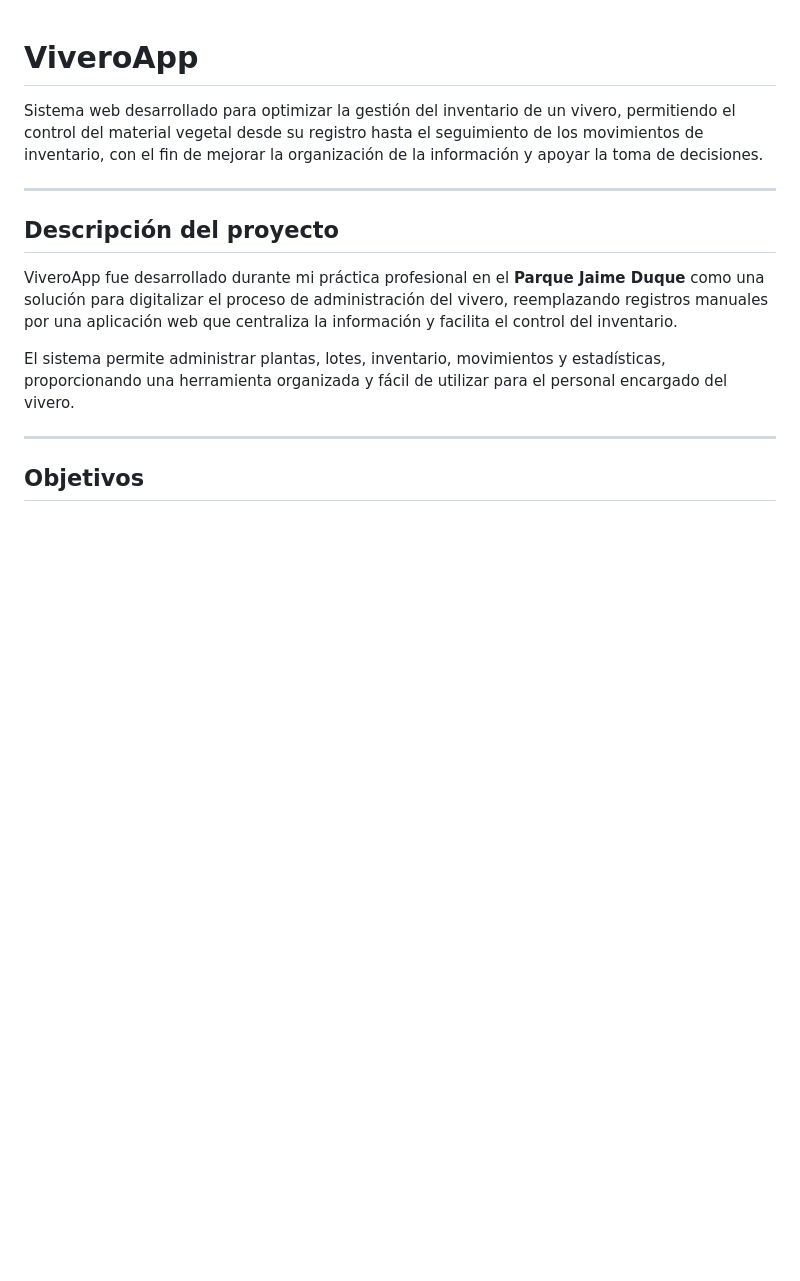
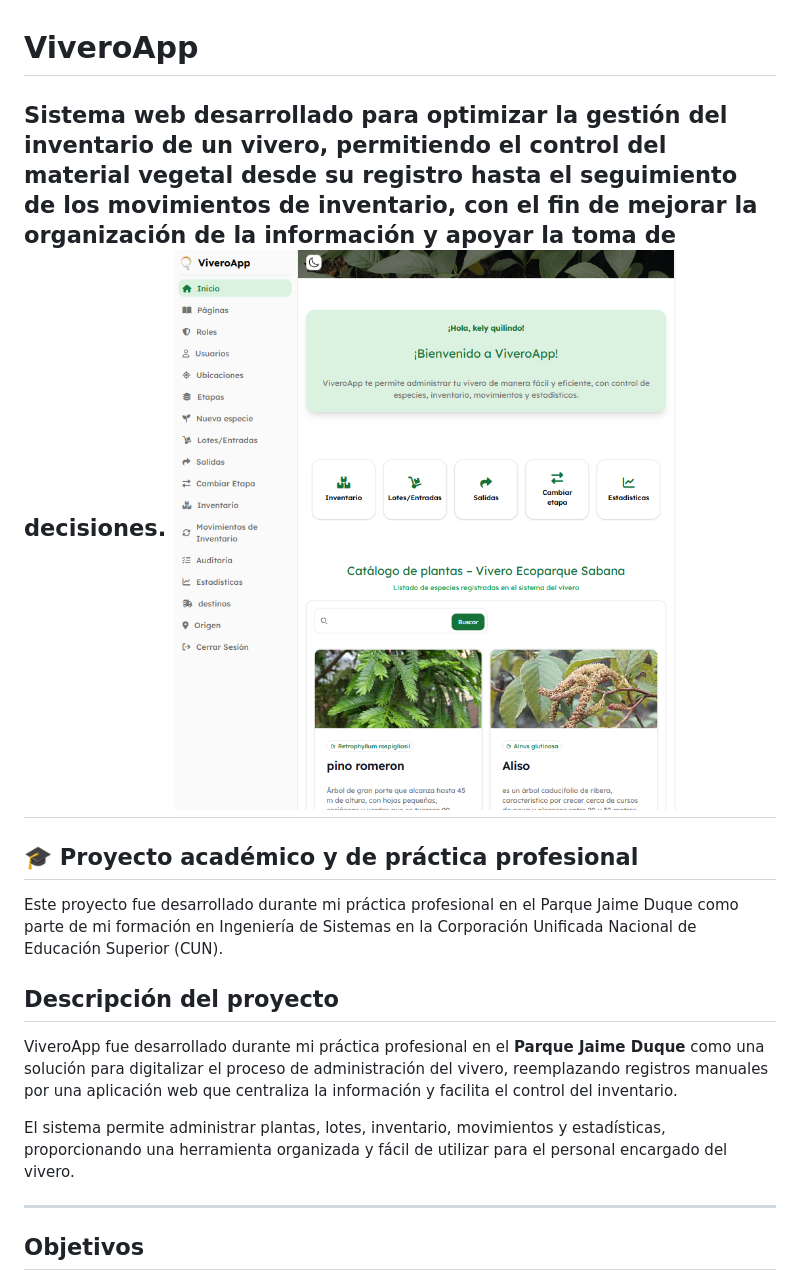
Before and after one commit to itskely/vivero-app, a Markdown page: README.md, the part around the change. Rendered like a GitHub page; blank space fills up the shorter version.

Commit message:
Update README with project details and image
Added project description and image to README.

```diff
--- a/README.md
+++ b/README.md
@@ -1,8 +1,11 @@
 # ViveroApp
 
 Sistema web desarrollado para optimizar la gestión del inventario de un vivero, permitiendo el control del material vegetal desde su registro hasta el seguimiento de los movimientos de inventario, con el fin de mejorar la organización de la información y apoyar la toma de decisiones.
+![Inicio](inicio.png)
+---
+## 🎓 Proyecto académico y de práctica profesional
 
----
+Este proyecto fue desarrollado durante mi práctica profesional en el Parque Jaime Duque como parte de mi formación en Ingeniería de Sistemas en la Corporación Unificada Nacional de Educación Superior (CUN).
 
 ##  Descripción del proyecto
 
```
